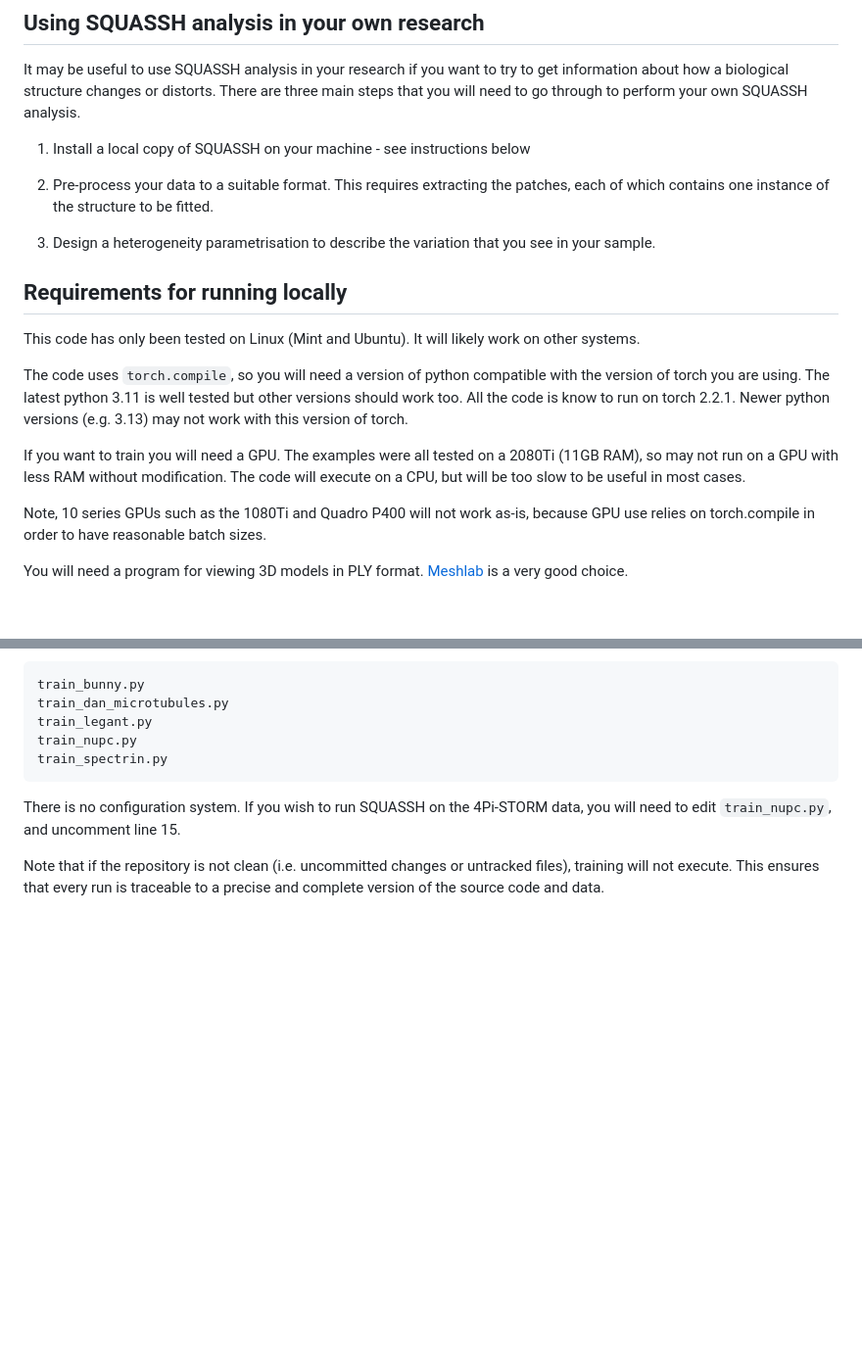
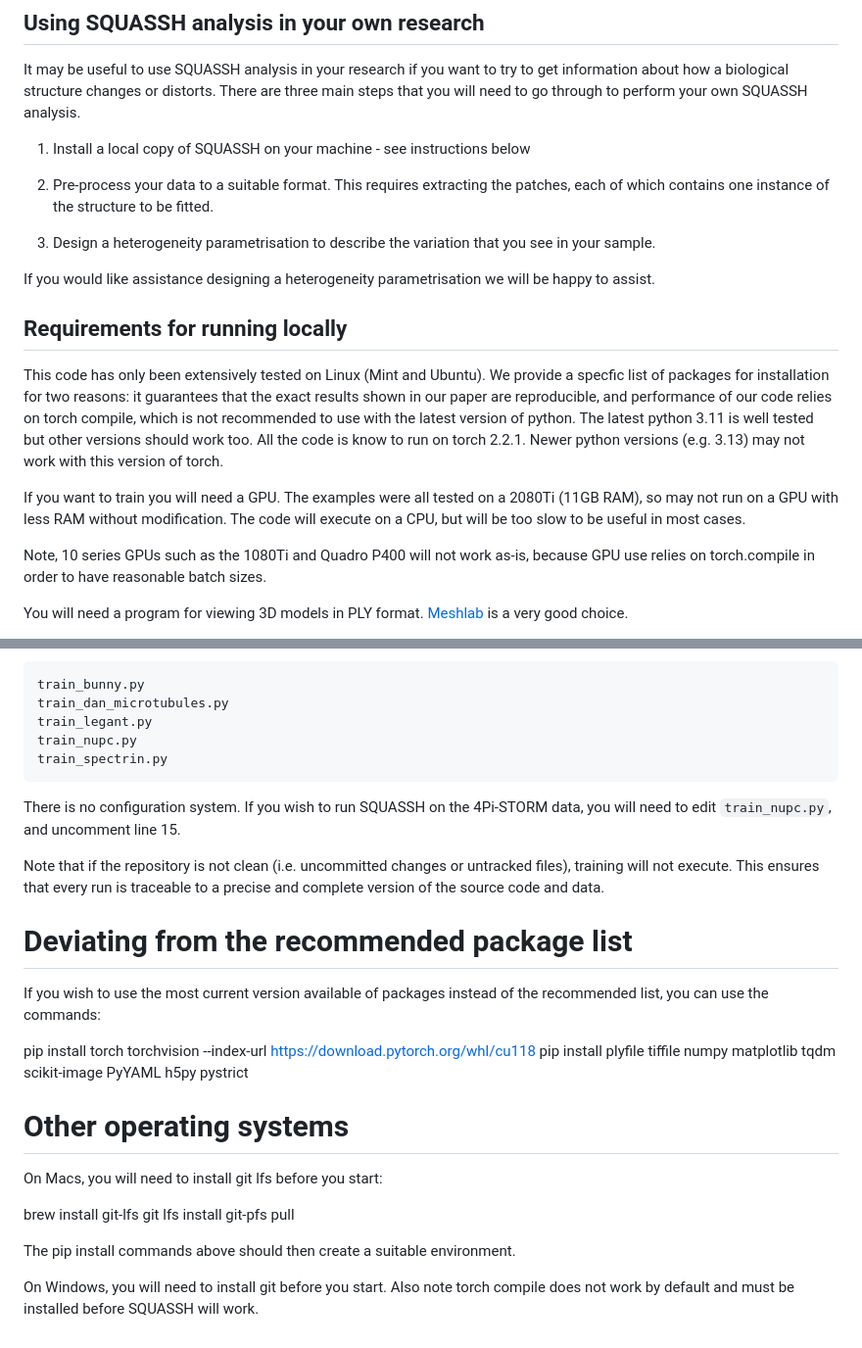
Before and after one commit to edrosten/SQUASSH, a Markdown page: README.md, 2 parts joined by grey strips. Shown: that part at 98% size. Drawn GitHub-style; blank space fills up the shorter version.

Commit message:
update intro and other operating system sections

```diff
--- a/README.md
+++ b/README.md
@@ -20,19 +20,17 @@ It may be useful to use SQUASSH analysis in your research if you want to try to
 
 3) Design a heterogeneity parametrisation to describe the variation that you see in your sample.
 
+If you would like assistance designing a heterogeneity parametrisation we will be happy to assist.
 
 ## Requirements for running locally
 
-This code has only been tested on Linux (Mint and Ubuntu). It will likely work
-on other systems.
-
-The code uses `torch.compile`, so you will need a version of python compatible
-with the version of torch you are using. The latest python 3.11 is well tested
+This code has only been extensively tested on Linux (Mint and Ubuntu). We provide a specfic list of packages for installation for two reasons: it guarantees that the exact results shown in our paper are reproducible, and performance of our code relies on torch compile, which is not recommended to use with the latest version of python. The latest python 3.11 is well tested
 but other versions should work too. All the code is know to run on torch 2.2.1. Newer python versions (e.g. 3.13) may not work with this version of torch.
 
 If you want to train you will need a GPU. The examples were all tested on a
 2080Ti (11GB RAM), so may not run on a GPU with less RAM without modification.
 The code will execute on a CPU, but will be too slow to be useful in most cases.
+
 
 Note, 10 series GPUs such as the 1080Ti and Quadro P400 will not work as-is,
 because GPU use relies on torch.compile in order to have reasonable batch sizes.
@@ -129,3 +127,22 @@ There is no configuration system. If you wish to run SQUASSH on the
 Note that if the repository is not clean (i.e. uncommitted changes or untracked
 files), training will not execute. This ensures that every run is traceable to a
 precise and complete version of the source code and data.
+
+# Deviating from the recommended package list
+
+If you wish to use the most current version available of packages instead of the recommended list, you can use the commands:
+
+pip install torch torchvision --index-url https://download.pytorch.org/whl/cu118
+pip install plyfile tiffile numpy matplotlib tqdm scikit-image PyYAML h5py pystrict
+
+# Other operating systems
+
+On Macs, you will need to install git lfs before you start:
+
+brew install git-lfs
+git lfs install
+git-pfs pull
+
+The pip install commands above should then create a suitable environment.
+
+On Windows, you will need to install git before you start. Also note torch compile does not work by default and must be installed before SQUASSH will work.
```
